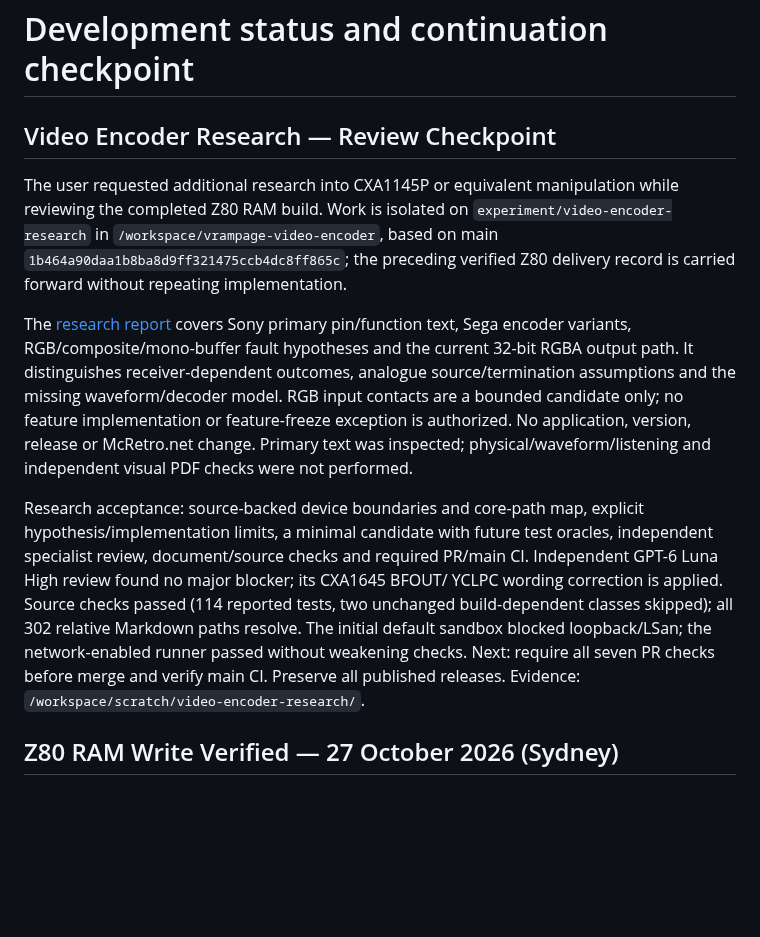
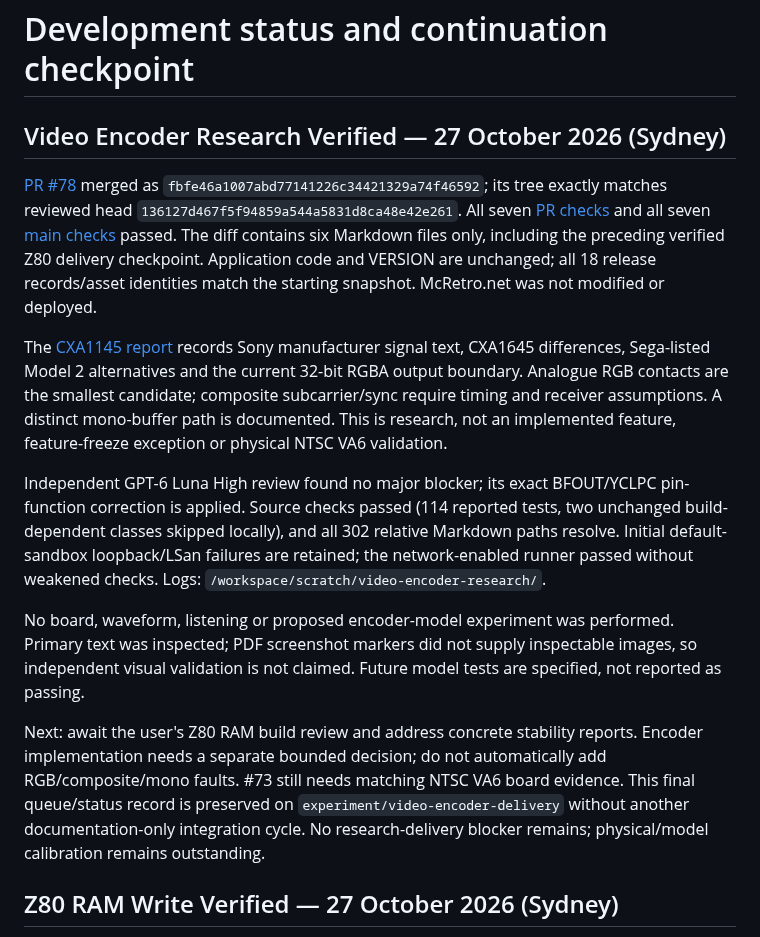
Before and after one commit to NixMcRetro/VRAMpage-MD, a Markdown page: docs/DEVELOPMENT-STATUS.md, the part around the change. GitHub-like rendering; blank space fills up the shorter version.

Commit message:
Record Verified Video Encoder Research and Main CI

```diff
--- a/docs/DEVELOPMENT-STATUS.md
+++ b/docs/DEVELOPMENT-STATUS.md
@@ -1,32 +1,42 @@
 # Development status and continuation checkpoint
 
-## Video Encoder Research — Review Checkpoint
-
-The user requested additional research into CXA1145P or equivalent manipulation
-while reviewing the completed Z80 RAM build. Work is isolated on
-`experiment/video-encoder-research` in `/workspace/vrampage-video-encoder`, based
-on main `1b464a90daa1b8ba8d9ff321475ccb4dc8ff865c`; the preceding verified Z80
-delivery record is carried forward without repeating implementation.
-
-The [research report](VIDEO-ENCODER-RESEARCH.md) covers Sony primary pin/function
-text, Sega encoder variants, RGB/composite/mono-buffer fault hypotheses and the
-current 32-bit RGBA output path. It distinguishes receiver-dependent outcomes,
-analogue source/termination assumptions and the missing waveform/decoder model.
-RGB input contacts are a bounded candidate only; no feature implementation or
-feature-freeze exception is authorized. No application, version, release or
-McRetro.net change. Primary text was inspected; physical/waveform/listening and
-independent visual PDF checks were not performed.
-
-Research acceptance: source-backed device boundaries and core-path map, explicit
-hypothesis/implementation limits, a minimal candidate with future test oracles,
-independent specialist review, document/source checks and required PR/main CI.
-Independent GPT-6 Luna High review found no major blocker; its CXA1645 BFOUT/
-YCLPC wording correction is applied. Source checks passed (114 reported tests,
-two unchanged build-dependent classes skipped); all 302 relative Markdown paths
-resolve. The initial default sandbox blocked loopback/LSan; the network-enabled
-runner passed without weakening checks. Next: require all seven PR checks before
-merge and verify main CI. Preserve all published releases.
-Evidence: `/workspace/scratch/video-encoder-research/`.
+## Video Encoder Research Verified — 27 October 2026 (Sydney)
+
+[PR #78](https://github.com/NixMcRetro/VRAMpage-MD/pull/78) merged as
+`fbfe46a1007abd77141226c34421329a74f46592`; its tree exactly matches reviewed
+head `136127d467f5f94859a544a5831d8ca48e42e261`. All seven
+[PR checks](https://github.com/NixMcRetro/VRAMpage-MD/actions/runs/40421292278)
+and all seven [main checks](https://github.com/NixMcRetro/VRAMpage-MD/actions/runs/40422107154)
+passed. The diff contains six Markdown files only, including the preceding
+verified Z80 delivery checkpoint. Application code and VERSION are unchanged;
+all 18 release records/asset identities match the starting snapshot. McRetro.net
+was not modified or deployed.
+
+The [CXA1145 report](VIDEO-ENCODER-RESEARCH.md) records Sony manufacturer signal
+text, CXA1645 differences, Sega-listed Model 2 alternatives and the current
+32-bit RGBA output boundary. Analogue RGB contacts are the smallest candidate;
+composite subcarrier/sync require timing and receiver assumptions. A distinct
+mono-buffer path is documented. This is research, not an implemented feature,
+feature-freeze exception or physical NTSC VA6 validation.
+
+Independent GPT-6 Luna High review found no major blocker; its exact BFOUT/YCLPC
+pin-function correction is applied. Source checks passed (114 reported tests,
+two unchanged build-dependent classes skipped locally), and all 302 relative
+Markdown paths resolve. Initial default-sandbox loopback/LSan failures are
+retained; the network-enabled runner passed without weakened checks. Logs:
+`/workspace/scratch/video-encoder-research/`.
+
+No board, waveform, listening or proposed encoder-model experiment was performed.
+Primary text was inspected; PDF screenshot markers did not supply inspectable
+images, so independent visual validation is not claimed. Future model tests are
+specified, not reported as passing.
+
+Next: await the user's Z80 RAM build review and address concrete stability reports.
+Encoder implementation needs a separate bounded decision; do not automatically
+add RGB/composite/mono faults. #73 still needs matching NTSC VA6 board evidence.
+This final queue/status record is preserved on `experiment/video-encoder-delivery`
+without another documentation-only integration cycle. No research-delivery blocker
+remains; physical/model calibration remains outstanding.
 
 ## Z80 RAM Write Verified — 27 October 2026 (Sydney)
 
```
Also changed, not shown: docs/WORK-QUEUE.md (+37 -27 lines).
